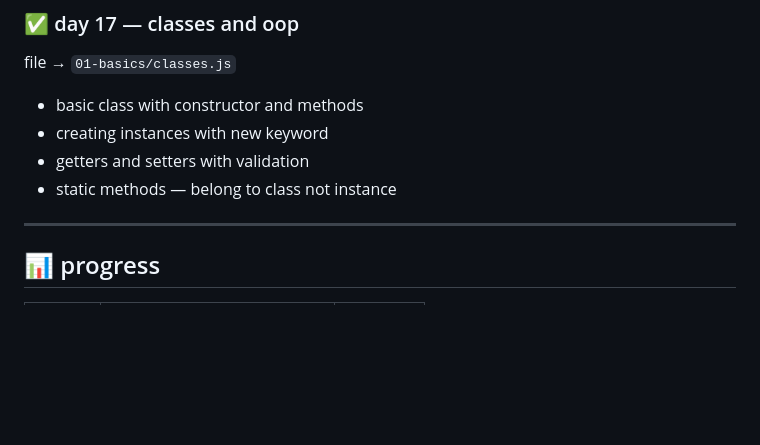
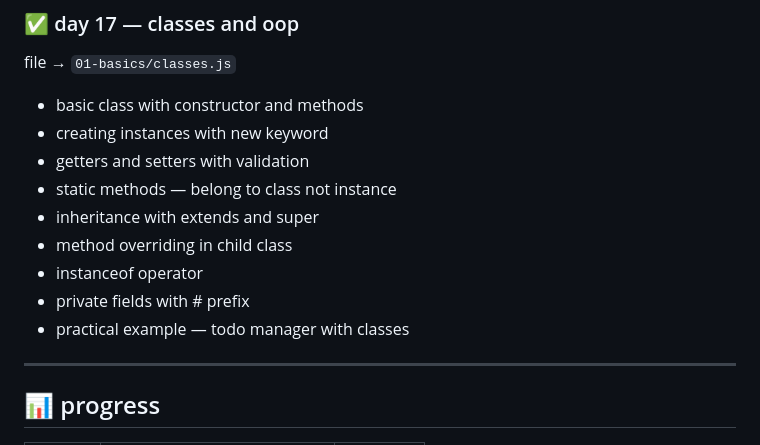
Before and after one commit to kiranmv002/js-from-zero, a Markdown page: README.md, the part around the change. Drawn GitHub-style; blank space fills up the shorter version.

```diff
--- a/README.md
+++ b/README.md
@@ -224,7 +224,11 @@ file → `01-basics/classes.js`
 - creating instances with new keyword
 - getters and setters with validation
 - static methods — belong to class not instance
-
+- inheritance with extends and super
+- method overriding in child class
+- instanceof operator
+- private fields with # prefix
+- practical example — todo manager with classes
 
 ---
 
```
